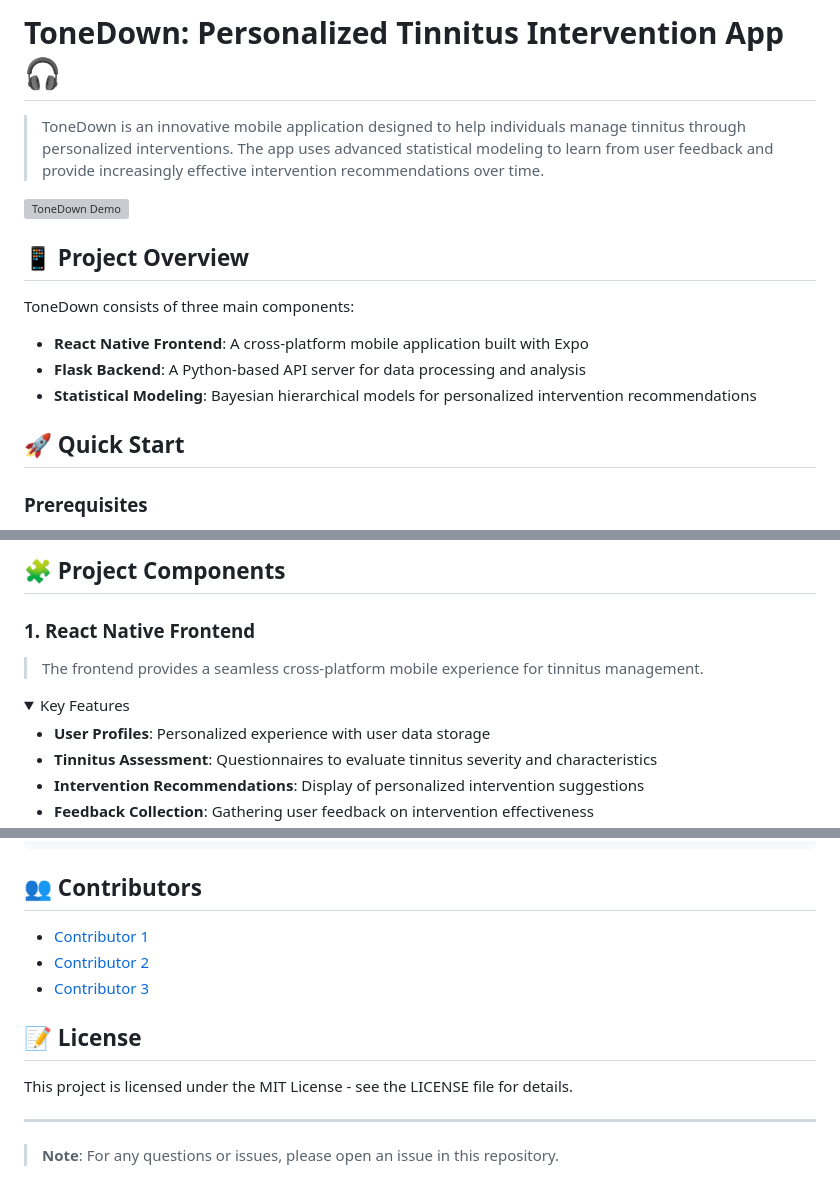
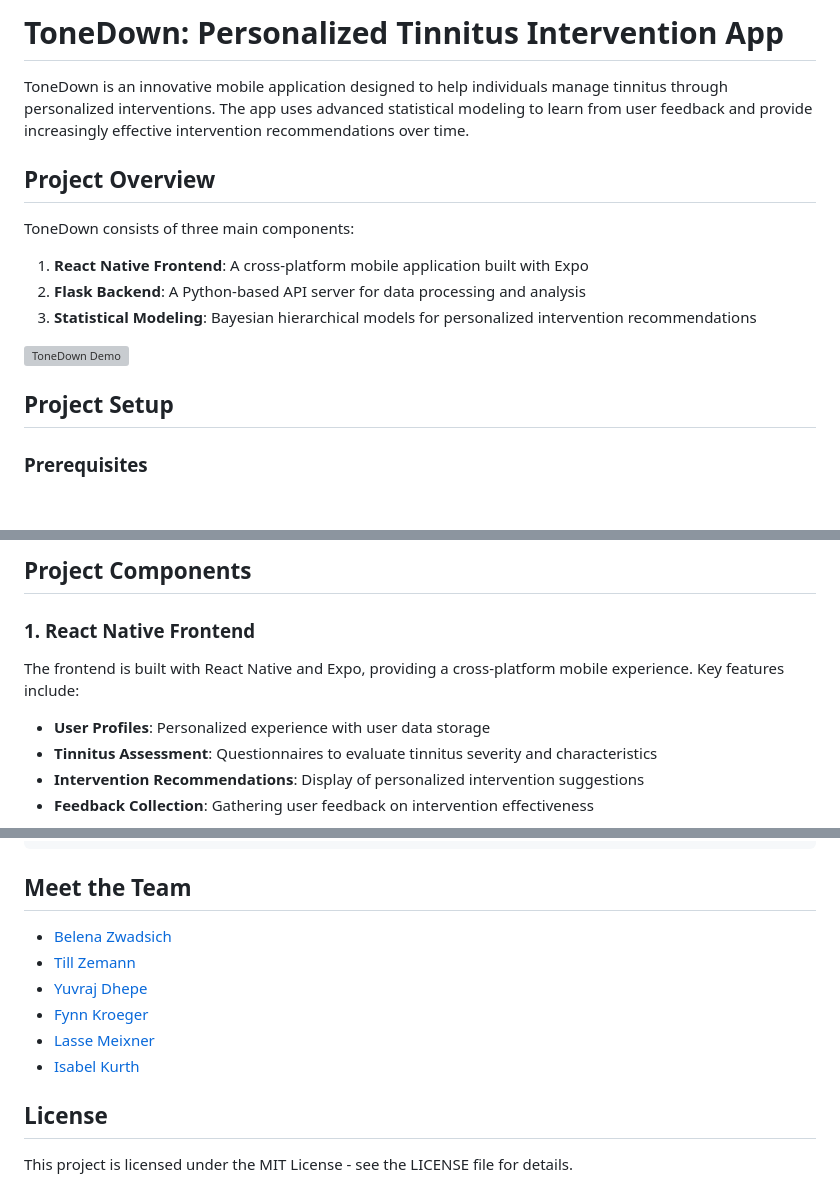
Before and after one commit to Yuvraj-Dhepe/hack_hpi_frontend, a Markdown page: README.md, 3 parts joined by grey strips. Rendered like a GitHub page; folded sections open; blank space fills up the shorter version; grey boxes are pictures that could not be loaded.

````diff
--- a/README.md
+++ b/README.md
@@ -1,17 +1,17 @@
-# ToneDown: Personalized Tinnitus Intervention App 🎧
+# ToneDown: Personalized Tinnitus Intervention App
 
-> ToneDown is an innovative mobile application designed to help individuals manage tinnitus through personalized interventions. The app uses advanced statistical modeling to learn from user feedback and provide increasingly effective intervention recommendations over time.
+ToneDown is an innovative mobile application designed to help individuals manage tinnitus through personalized interventions. The app uses advanced statistical modeling to learn from user feedback and provide increasingly effective intervention recommendations over time.
+
+## Project Overview
+
+ToneDown consists of three main components:
+1. **React Native Frontend**: A cross-platform mobile application built with Expo
+2. **Flask Backend**: A Python-based API server for data processing and analysis
+3. **Statistical Modeling**: Bayesian hierarchical models for personalized intervention recommendations
 
 [![ToneDown Demo](https://img.youtube.com/vi/YOUTUBE_VIDEO_ID/0.jpg)](https://www.youtube.com/watch?v=YOUTUBE_VIDEO_ID)
 
-## 📱 Project Overview
-
-ToneDown consists of three main components:
-- **React Native Frontend**: A cross-platform mobile application built with Expo
-- **Flask Backend**: A Python-based API server for data processing and analysis
-- **Statistical Modeling**: Bayesian hierarchical models for personalized intervention recommendations
-
-## 🚀 Quick Start
+## Project Setup
 
 ### Prerequisites
 - Node.js (v16+)
@@ -73,12 +63,9 @@ python -m cmdstanpy.install_cmdstan --cores 1 --verbose
 
-## 🧩 Project Components
+## Project Components
 
 ### 1. React Native Frontend
 
-> The frontend provides a seamless cross-platform mobile experience for tinnitus management.
-
-<details>
-<summary>Key Features</summary>
+The frontend is built with React Native and Expo, providing a cross-platform mobile experience. Key features include:
 
 - **User Profiles**: Personalized experience with user data storage
 - **Tinnitus Assessment**: Questionnaires to evaluate tinnitus severity and characteristics
@@ -185,16 +164,15 @@ hack_hpi_frontend/
     └── hier_reg.stan          # Stan model definition
 ```
 
-## 👥 Contributors
+## Meet the Team
 
-- [Contributor 1](https://github.com/contributor1)
-- [Contributor 2](https://github.com/contributor2)
-- [Contributor 3](https://github.com/contributor3)
+- [Belena Zwadsich](https://github.com/BelanaZ)
+- [Till Zemann](https://github.com/till2)
+- [Yuvraj Dhepe](https://github.com/Yuvraj-Dhepe)
+- [Fynn Kroeger](https://github.com/fynnkroeger)
+- [Lasse Meixner](https://github.com/lasse-meixner)
+- [Isabel Kurth](https://github.com/IsabelKurth)
 
-## 📝 License
+## License
 
 This project is licensed under the MIT License - see the LICENSE file for details.
-
----
-
-> **Note**: For any questions or issues, please open an issue in this repository.
````
Also changed, not shown: other parts of README.md (+23 -41 lines).
